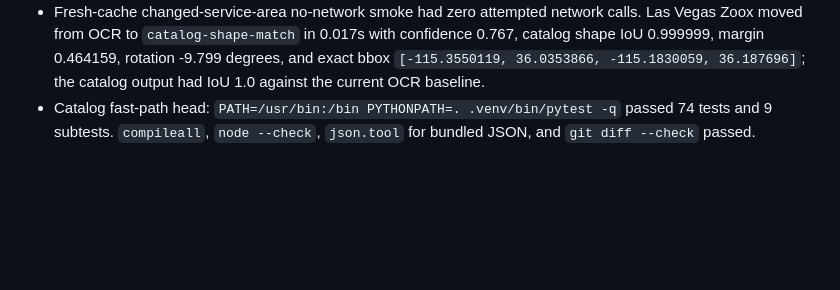
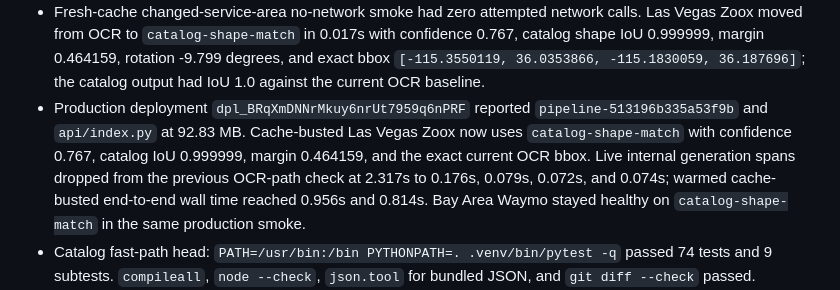
Before and after one commit to EthanMcKanna/map-boundary-builder, a Markdown page: benchmarks/latency-rd-notes.md, the part around the change. GitHub-like rendering; blank space fills up the shorter version.

Commit message:
Record exact-contour production evidence

```diff
--- a/benchmarks/latency-rd-notes.md
+++ b/benchmarks/latency-rd-notes.md
@@ -268,6 +268,14 @@ regressions, during latency experiments.
   -9.799 degrees, and exact bbox
   `[-115.3550119, 36.0353866, -115.1830059, 36.187696]`; the catalog output had
   IoU 1.0 against the current OCR baseline.
+- Production deployment `dpl_BRqXmDNNrMkuy6nrUt7959q6nPRF` reported
+  `pipeline-513196b335a53f9b` and `api/index.py` at 92.83 MB. Cache-busted
+  Las Vegas Zoox now uses `catalog-shape-match` with confidence 0.767, catalog
+  IoU 0.999999, margin 0.464159, and the exact current OCR bbox. Live internal
+  generation spans dropped from the previous OCR-path check at 2.317s to
+  0.176s, 0.079s, 0.072s, and 0.074s; warmed cache-busted end-to-end wall time
+  reached 0.956s and 0.814s. Bay Area Waymo stayed healthy on
+  `catalog-shape-match` in the same production smoke.
 - Catalog fast-path head: `PATH=/usr/bin:/bin PYTHONPATH=. .venv/bin/pytest -q`
   passed 74 tests and 9 subtests. `compileall`, `node --check`,
   `json.tool` for bundled JSON, and `git diff --check` passed.
```
